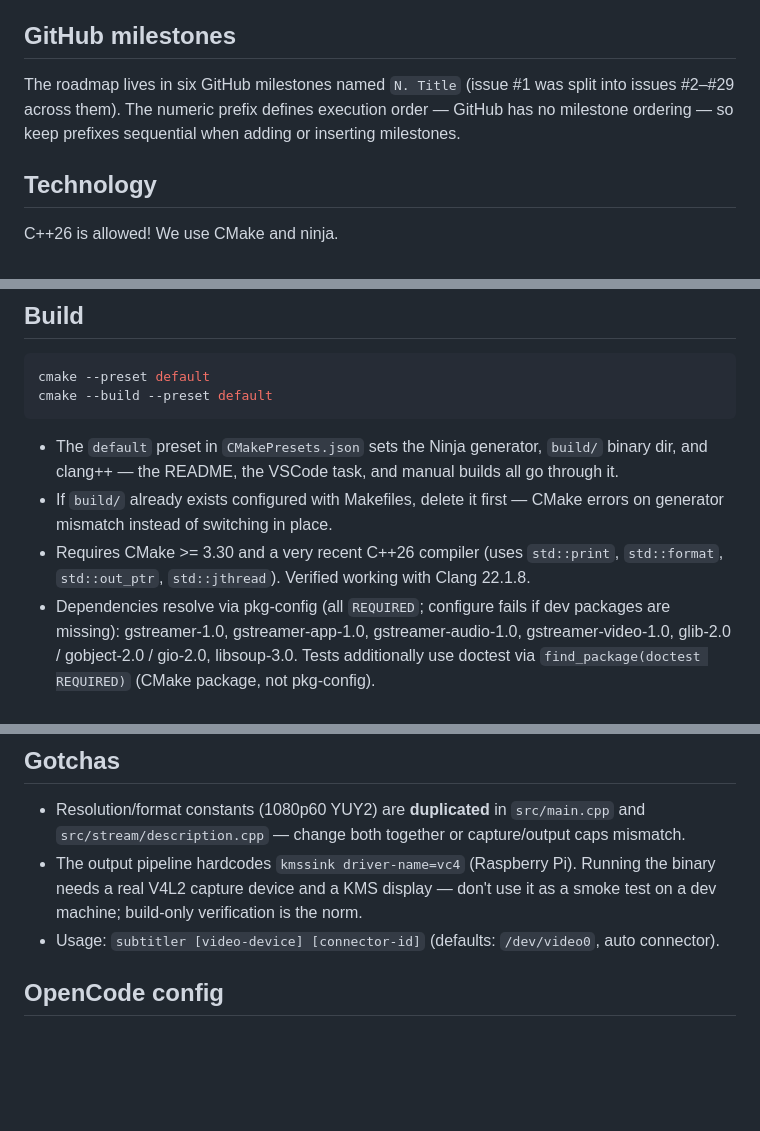
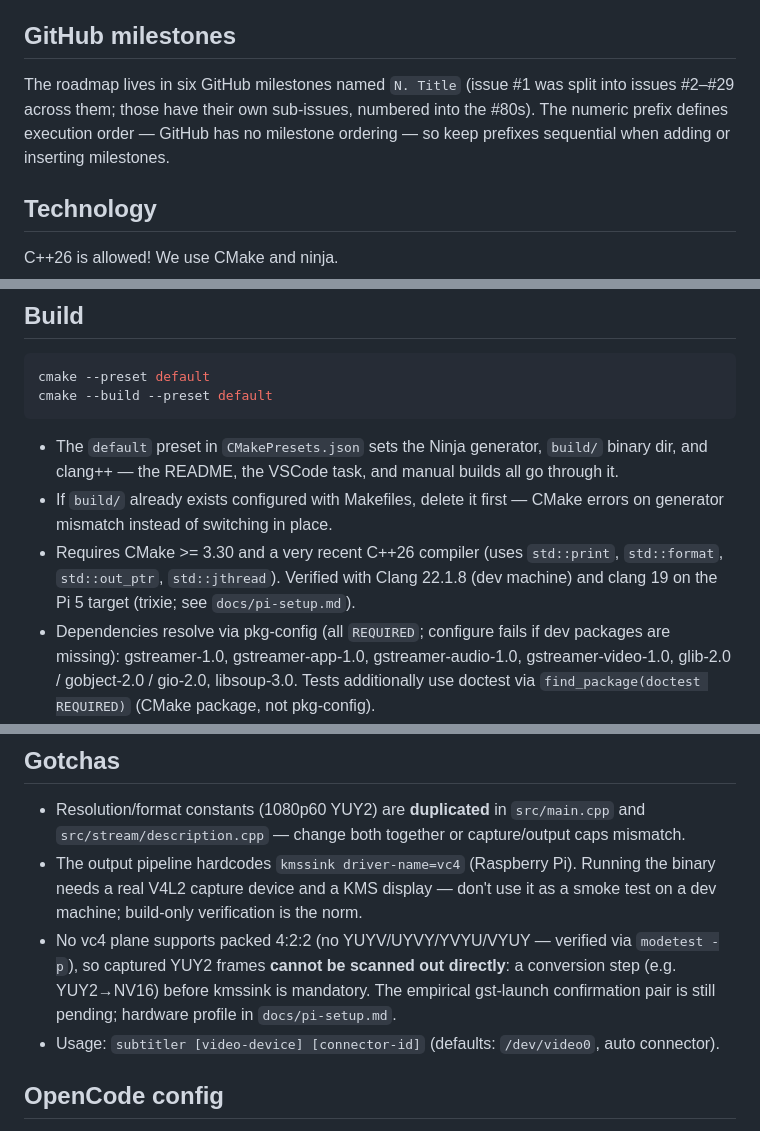
Before and after one commit to farre/subtitler, a Markdown page: AGENTS.md, 3 parts joined by grey strips. GitHub-like rendering; blank space fills up the shorter version.

Commit message:
Update AGENTS.md with today's verified hardware facts
Note the Pi 5 / trixie clang 19 build verification, that milestone
sub-issues run into the #80s, and the key pipeline gotcha: no vc4
plane supports packed 4:2:2, so YUY2 frames need conversion before
kmssink.

```diff
--- a/AGENTS.md
+++ b/AGENTS.md
@@ -11,9 +11,10 @@ empty placeholders). Current code is the low-latency passthrough only.
 ## GitHub milestones
 
 The roadmap lives in six GitHub milestones named `N. Title` (issue #1 was
-split into issues #2–#29 across them). The numeric prefix defines execution
-order — GitHub has no milestone ordering — so keep prefixes sequential when
-adding or inserting milestones.
+split into issues #2–#29 across them; those have their own sub-issues,
+numbered into the #80s). The numeric prefix defines execution order — GitHub
+has no milestone ordering — so keep prefixes sequential when adding or
+inserting milestones.
 
 ## Technology
 C++26 is allowed! We use CMake and ninja.
@@ -27,7 +28,7 @@ cmake --build --preset default
 
 - The `default` preset in `CMakePresets.json` sets the Ninja generator, `build/` binary dir, and clang++ — the README, the VSCode task, and manual builds all go through it.
 - If `build/` already exists configured with Makefiles, delete it first — CMake errors on generator mismatch instead of switching in place.
-- Requires CMake >= 3.30 and a very recent C++26 compiler (uses `std::print`, `std::format`, `std::out_ptr`, `std::jthread`). Verified working with Clang 22.1.8.
+- Requires CMake >= 3.30 and a very recent C++26 compiler (uses `std::print`, `std::format`, `std::out_ptr`, `std::jthread`). Verified with Clang 22.1.8 (dev machine) and clang 19 on the Pi 5 target (trixie; see `docs/pi-setup.md`).
 - Dependencies resolve via pkg-config (all `REQUIRED`; configure fails if dev packages are missing): gstreamer-1.0, gstreamer-app-1.0, gstreamer-audio-1.0, gstreamer-video-1.0, glib-2.0 / gobject-2.0 / gio-2.0, libsoup-3.0. Tests additionally use doctest via `find_package(doctest REQUIRED)` (CMake package, not pkg-config).
 - Tests run with `ctest --test-dir build` (doctest unit tests under `tests/`, registered via `doctest_discover_tests`; gated on `BUILD_TESTING`, default ON). No CI, no lint targets. Verification = a clean `cmake --build build` plus passing ctest.
 - Formatting: clang-format with the repo's `.clang-format` (Google base, 2-space indent, 80 columns).
@@ -49,6 +50,7 @@ cmake --build --preset default
 
 - Resolution/format constants (1080p60 YUY2) are **duplicated** in `src/main.cpp` and `src/stream/description.cpp` — change both together or capture/output caps mismatch.
 - The output pipeline hardcodes `kmssink driver-name=vc4` (Raspberry Pi). Running the binary needs a real V4L2 capture device and a KMS display — don't use it as a smoke test on a dev machine; build-only verification is the norm.
+- No vc4 plane supports packed 4:2:2 (no YUYV/UYVY/YVYU/VYUY — verified via `modetest -p`), so captured YUY2 frames **cannot be scanned out directly**: a conversion step (e.g. YUY2→NV16) before kmssink is mandatory. The empirical gst-launch confirmation pair is still pending; hardware profile in `docs/pi-setup.md`.
 - Usage: `subtitler [video-device] [connector-id]` (defaults: `/dev/video0`, auto connector).
 
 ## OpenCode config
```
